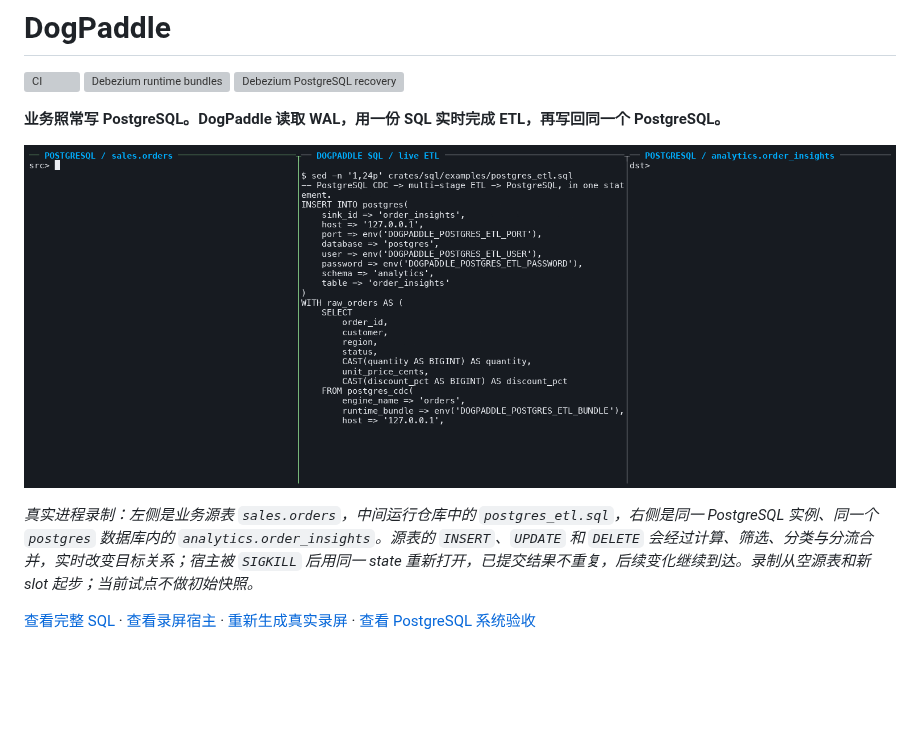
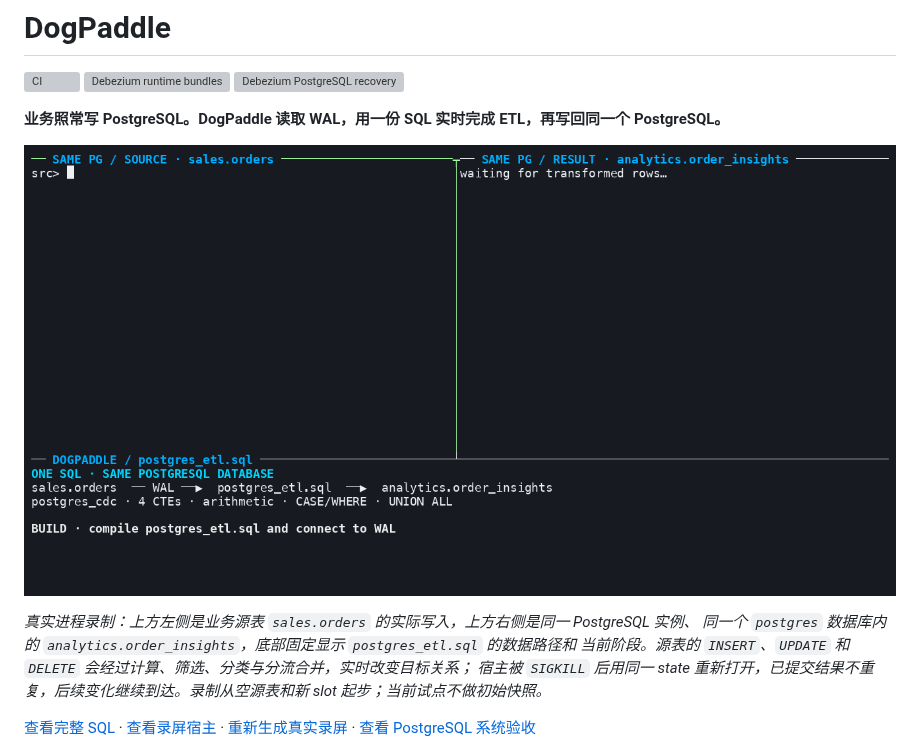
Before and after one commit to frelion/dogpaddle, a Markdown page: README.md, the part around the change. Rendered like a GitHub page; pictures changed too: docs/assets/postgres-etl-live.gif; blank space fills up the shorter version; grey boxes are pictures that could not be loaded.

Commit message:
docs: simplify live PostgreSQL demo

```diff
--- a/README.md
+++ b/README.md
@@ -8,9 +8,10 @@
 
 ![同一个 PostgreSQL 内经一份 SQL 完成实时 ETL](docs/assets/postgres-etl-live.gif)
 
-*真实进程录制：左侧是业务源表 `sales.orders`，中间运行仓库中的 `postgres_etl.sql`，右侧是同一
-PostgreSQL 实例、同一个 `postgres` 数据库内的 `analytics.order_insights`。源表的 `INSERT`、`UPDATE` 和
-`DELETE` 会经过计算、筛选、分类与分流合并，实时改变目标关系；宿主被 `SIGKILL` 后用同一 state
+*真实进程录制：上方左侧是业务源表 `sales.orders` 的实际写入，上方右侧是同一 PostgreSQL 实例、
+同一个 `postgres` 数据库内的 `analytics.order_insights`，底部固定显示 `postgres_etl.sql` 的数据路径和
+当前阶段。源表的 `INSERT`、`UPDATE` 和 `DELETE` 会经过计算、筛选、分类与分流合并，实时改变目标关系；
+宿主被 `SIGKILL` 后用同一 state
 重新打开，已提交结果不重复，后续变化继续到达。录制从空源表和新 slot 起步；当前试点不做初始快照。*
 
 [查看完整 SQL](crates/sql/examples/postgres_etl.sql) ·
```
Also changed, not shown: 1 other file.
